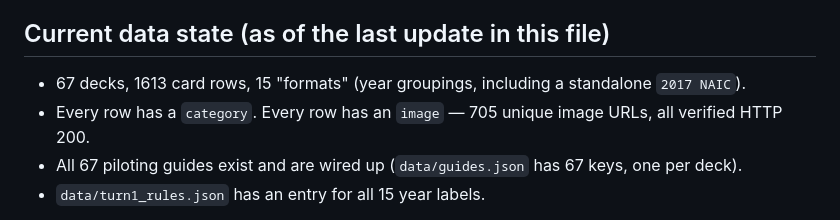
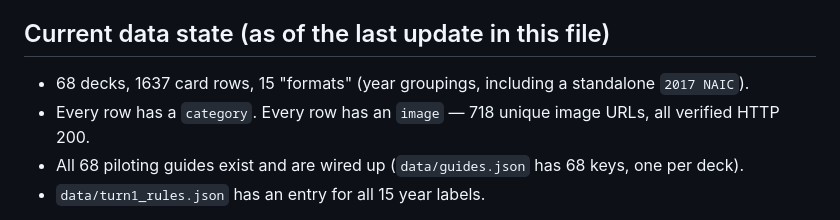
Before and after one commit to vmurthy45/PTCGOldFormatCollection, a Markdown page: CLAUDE.md, the part around the change. Drawn GitHub-style.

Commit message:
Update CLAUDE.md data-state counts (68 decks, 1637 rows, 718 images)

```diff
--- a/CLAUDE.md
+++ b/CLAUDE.md
@@ -344,11 +344,11 @@ which repoints tracking without needing another push).
 
 ## Current data state (as of the last update in this file)
 
-- 67 decks, 1613 card rows, 15 "formats" (year groupings, including a
+- 68 decks, 1637 card rows, 15 "formats" (year groupings, including a
   standalone `2017 NAIC`).
-- Every row has a `category`. Every row has an `image` — 705 unique image
+- Every row has a `category`. Every row has an `image` — 718 unique image
   URLs, all verified HTTP 200.
-- All 67 piloting guides exist and are wired up (`data/guides.json` has 67
+- All 68 piloting guides exist and are wired up (`data/guides.json` has 68
   keys, one per deck).
 - `data/turn1_rules.json` has an entry for all 15 year labels.
 
```
